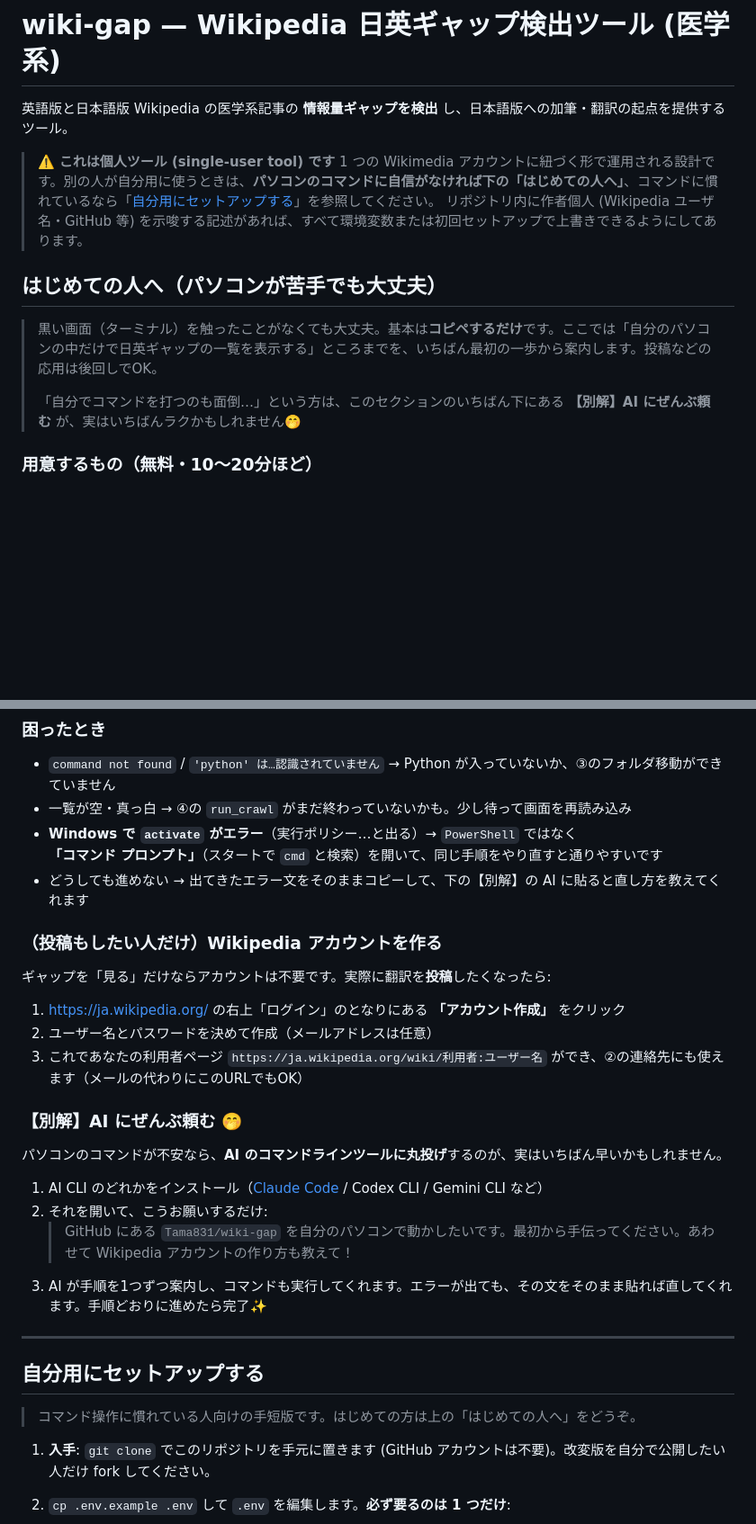
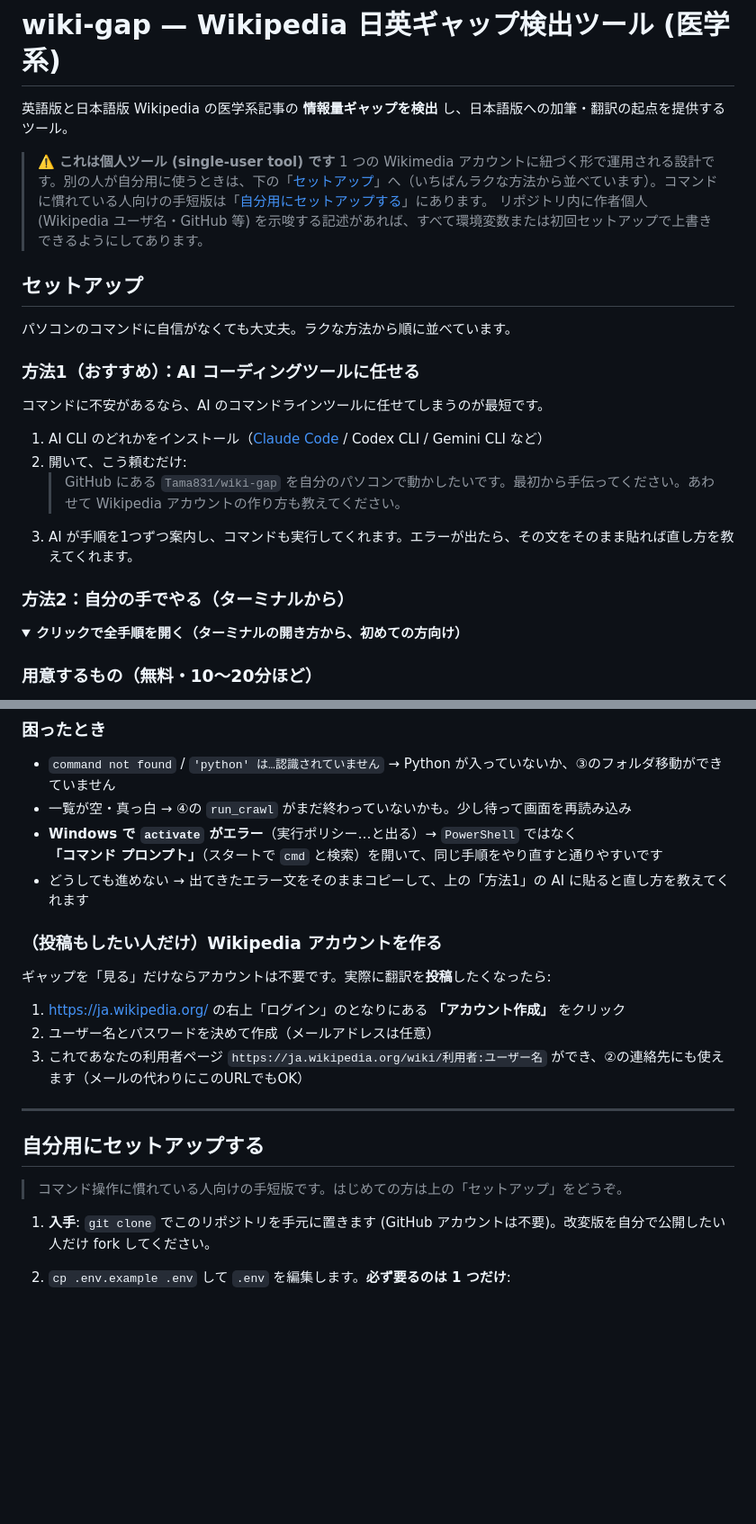
Before and after one commit to Tama831/wiki-gap, a Markdown page: README.md, 2 parts joined by grey strips. Shown at 90% size. GitHub-like rendering; folded sections open; blank space fills up the shorter version.

Commit message:
docs: lead with AI-CLI route, collapse the verbose manual into <details>
Restructure the setup section so the 'just ask an AI CLI' path is the
primary, calmly-worded option (方法1), and the step-by-step beginner
manual (terminal-from-scratch) is tucked into a collapsible <details>
(方法2). Keeps the hand-holding available for non-AI users without it
dominating the page or reading as too cutesy. Fix two now-stale pointers
that referenced the old '下の【別解】' / 'はじめての人へ'.

Co-Authored-By: Claude Opus 4.8 (1M context) <noreply@anthropic.com>

```diff
--- a/README.md
+++ b/README.md
@@ -3,14 +3,26 @@
 英語版と日本語版 Wikipedia の医学系記事の **情報量ギャップを検出** し、日本語版への加筆・翻訳の起点を提供するツール。
 
 > ⚠️ **これは個人ツール (single-user tool) です**
-> 1 つの Wikimedia アカウントに紐づく形で運用される設計です。別の人が自分用に使うときは、**パソコンのコマンドに自信がなければ下の「はじめての人へ」**、コマンドに慣れているなら「[自分用にセットアップする](#自分用にセットアップする)」を参照してください。
+> 1 つの Wikimedia アカウントに紐づく形で運用される設計です。別の人が自分用に使うときは、下の「[セットアップ](#セットアップ)」へ（いちばんラクな方法から並べています）。コマンドに慣れている人向けの手短版は「[自分用にセットアップする](#自分用にセットアップする)」にあります。
 > リポジトリ内に作者個人 (Wikipedia ユーザ名・GitHub 等) を示唆する記述があれば、すべて環境変数または初回セットアップで上書きできるようにしてあります。
 
-## はじめての人へ（パソコンが苦手でも大丈夫）
+## セットアップ
 
-> 黒い画面（ターミナル）を触ったことがなくても大丈夫。基本は**コピペするだけ**です。ここでは「自分のパソコンの中だけで日英ギャップの一覧を表示する」ところまでを、いちばん最初の一歩から案内します。投稿などの応用は後回しでOK。
->
-> 「自分でコマンドを打つのも面倒…」という方は、このセクションのいちばん下にある **【別解】AI にぜんぶ頼む** が、実はいちばんラクかもしれません🤭
+パソコンのコマンドに自信がなくても大丈夫。ラクな方法から順に並べています。
+
+### 方法1（おすすめ）：AI コーディングツールに任せる
+
+コマンドに不安があるなら、AI のコマンドラインツールに任せてしまうのが最短です。
+
+1. AI CLI のどれかをインストール（[Claude Code](https://claude.com/claude-code) / Codex CLI / Gemini CLI など）
+2. 開いて、こう頼むだけ:
+   > GitHub にある `Tama831/wiki-gap` を自分のパソコンで動かしたいです。最初から手伝ってください。あわせて Wikipedia アカウントの作り方も教えてください。
+3. AI が手順を1つずつ案内し、コマンドも実行してくれます。エラーが出たら、その文をそのまま貼れば直し方を教えてくれます。
+
+### 方法2：自分の手でやる（ターミナルから）
+
+<details>
+<summary><b>クリックで全手順を開く（ターミナルの開き方から、初めての方向け）</b></summary>
 
 ### 用意するもの（無料・10〜20分ほど）
 - インターネットにつながったパソコン（**Mac** か **Windows**）
@@ -85,7 +97,7 @@ http://127.0.0.1:8766
 - `command not found` / `'python' は…認識されていません` → Python が入っていないか、③のフォルダ移動ができていません
 - 一覧が空・真っ白 → ④の `run_crawl` がまだ終わっていないかも。少し待って画面を再読み込み
 - **Windows で `activate` がエラー**（実行ポリシー…と出る）→ `PowerShell` ではなく **「コマンド プロンプト」**（スタートで `cmd` と検索）を開いて、同じ手順をやり直すと通りやすいです
-- どうしても進めない → 出てきたエラー文をそのままコピーして、下の【別解】の AI に貼ると直し方を教えてくれます
+- どうしても進めない → 出てきたエラー文をそのままコピーして、上の「方法1」の AI に貼ると直し方を教えてくれます
 
 ### （投稿もしたい人だけ）Wikipedia アカウントを作る
 ギャップを「見る」だけならアカウントは不要です。実際に翻訳を**投稿**したくなったら:
@@ -93,19 +105,13 @@ http://127.0.0.1:8766
 2. ユーザー名とパスワードを決めて作成（メールアドレスは任意）
 3. これであなたの利用者ページ `https://ja.wikipedia.org/wiki/利用者:ユーザー名` ができ、②の連絡先にも使えます（メールの代わりにこのURLでもOK）
 
-### 【別解】AI にぜんぶ頼む 🤭
-パソコンのコマンドが不安なら、**AI のコマンドラインツールに丸投げ**するのが、実はいちばん早いかもしれません。
-
-1. AI CLI のどれかをインストール（[Claude Code](https://claude.com/claude-code) / Codex CLI / Gemini CLI など）
-2. それを開いて、こうお願いするだけ:
-   > GitHub にある `Tama831/wiki-gap` を自分のパソコンで動かしたいです。最初から手伝ってください。あわせて Wikipedia アカウントの作り方も教えて！
-3. AI が手順を1つずつ案内し、コマンドも実行してくれます。エラーが出ても、その文をそのまま貼れば直してくれます。手順どおりに進めたら完了✨
+</details>
 
 ---
 
 ## 自分用にセットアップする
 
-> コマンド操作に慣れている人向けの手短版です。はじめての方は上の「はじめての人へ」をどうぞ。
+> コマンド操作に慣れている人向けの手短版です。はじめての方は上の「セットアップ」をどうぞ。
 
 1. **入手**: `git clone` でこのリポジトリを手元に置きます (GitHub アカウントは不要)。改変版を自分で公開したい人だけ fork してください。
 2. `cp .env.example .env` して `.env` を編集します。**必ず要るのは 1 つだけ**:
```
